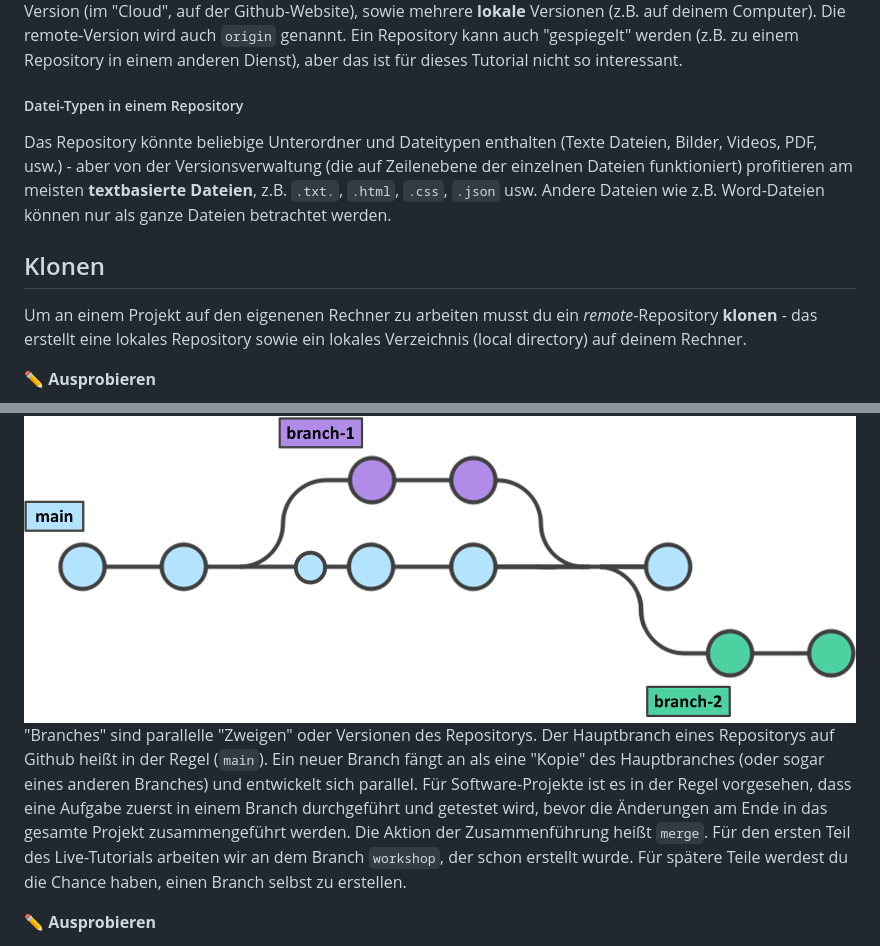
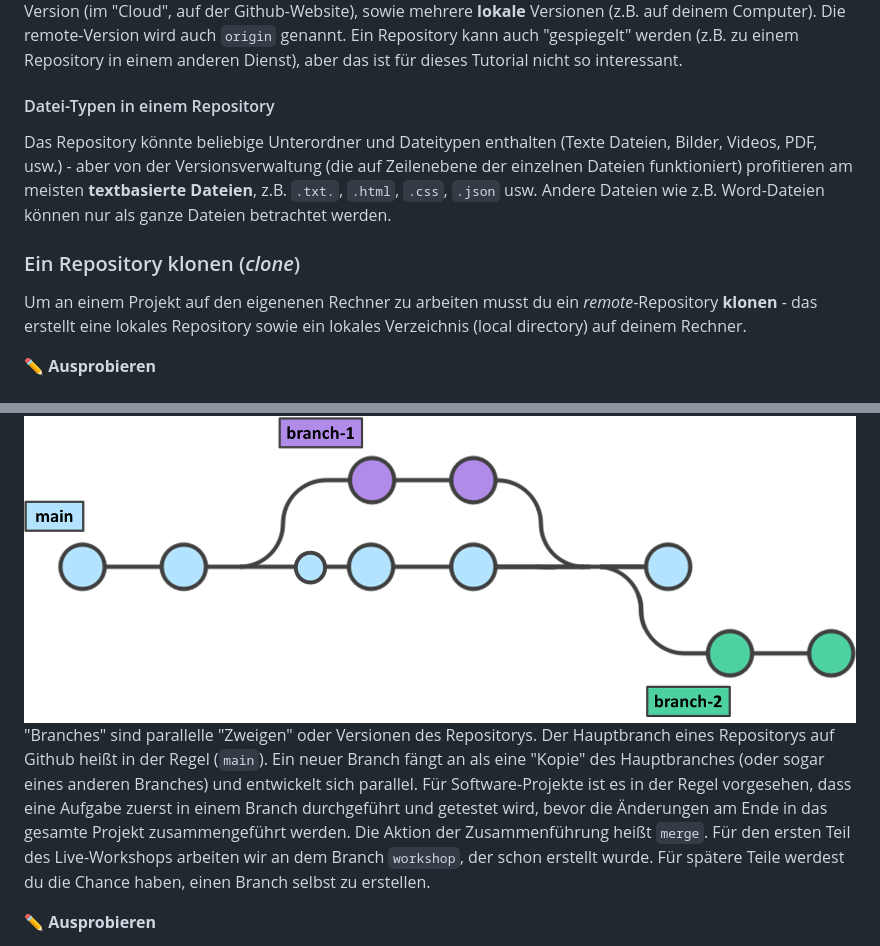
Before and after one commit to bolognalab/tutorial, a Markdown page: README.md, 2 parts joined by grey strips. GitHub-like rendering.

```diff
--- a/README.md
+++ b/README.md
@@ -37,10 +38,10 @@ Ein Versionsverwaltungssystem ist eine Herangehensweise, Änderungen in einem Do
 ## Repository
 Ein _Repository_ ist ein Ordner, dessen Versionierung verwaltet wird. Das könnte die Quellcode einer Webseite oder Software sein aber auch ein Ordner mit experimentellen Daten, die mithilfe eines Softwares ausgewertet werden oder auch eine Masterarbeit, die mithilfe _LaTeX_ geschrieben wird. Ein Repository hat eine **remote**-Version (im "Cloud", auf der Github-Website), sowie mehrere **lokale** Versionen (z.B. auf deinem Computer). Die remote-Version wird auch ``origin`` genannt. Ein Repository kann auch "gespiegelt" werden (z.B. zu einem Repository in einem anderen Dienst), aber das ist für dieses Tutorial nicht so interessant.
 
-##### Datei-Typen in einem Repository
+#### Datei-Typen in einem Repository
 Das Repository könnte beliebige Unterordner und Dateitypen enthalten (Texte Dateien, Bilder, Videos, PDF, usw.) - aber von der Versionsverwaltung (die auf Zeilenebene der einzelnen Dateien funktioniert) profitieren am meisten **textbasierte Dateien**, z.B. ``.txt.``, ``.html``, ``.css``, ``.json`` usw. Andere Dateien wie z.B. Word-Dateien können nur als ganze Dateien betrachtet werden.
 
-## Klonen
+### Ein Repository klonen (_clone_)
 Um an einem Projekt auf den eigenenen Rechner zu arbeiten musst du ein _remote_-Repository **klonen** - das erstellt eine lokales Repository sowie ein lokales Verzeichnis (local directory) auf deinem Rechner.
 
 :pencil2: **Ausprobieren**
@@ -51,7 +52,7 @@ Um an einem Projekt auf den eigenenen Rechner zu arbeiten musst du ein _remote_-
 
 ## Branches
 ![](branches.png)
-"Branches" sind parallelle "Zweigen" oder Versionen des Repositorys. Der Hauptbranch eines Repositorys auf Github heißt in der Regel (``main``). Ein neuer Branch fängt an als eine "Kopie" des Hauptbranches (oder sogar eines anderen Branches) und entwickelt sich parallel. Für Software-Projekte ist es in der Regel vorgesehen, dass eine Aufgabe zuerst in einem Branch durchgeführt und getestet wird, bevor die Änderungen am Ende in das gesamte Projekt zusammengeführt werden. Die Aktion der Zusammenführung heißt ``merge``. Für den ersten Teil des Live-Tutorials arbeiten wir an dem Branch ``workshop``, der schon erstellt wurde. Für spätere Teile werdest du die Chance haben, einen Branch selbst zu erstellen.
+"Branches" sind parallelle "Zweigen" oder Versionen des Repositorys. Der Hauptbranch eines Repositorys auf Github heißt in der Regel (``main``). Ein neuer Branch fängt an als eine "Kopie" des Hauptbranches (oder sogar eines anderen Branches) und entwickelt sich parallel. Für Software-Projekte ist es in der Regel vorgesehen, dass eine Aufgabe zuerst in einem Branch durchgeführt und getestet wird, bevor die Änderungen am Ende in das gesamte Projekt zusammengeführt werden. Die Aktion der Zusammenführung heißt ``merge``. Für den ersten Teil des Live-Workshops arbeiten wir an dem Branch ``workshop``, der schon erstellt wurde. Für spätere Teile werdest du die Chance haben, einen Branch selbst zu erstellen.
 
 :pencil2: **Ausprobieren**
 
```
Also changed, not shown: other parts of README.md (+3 -2 lines).
